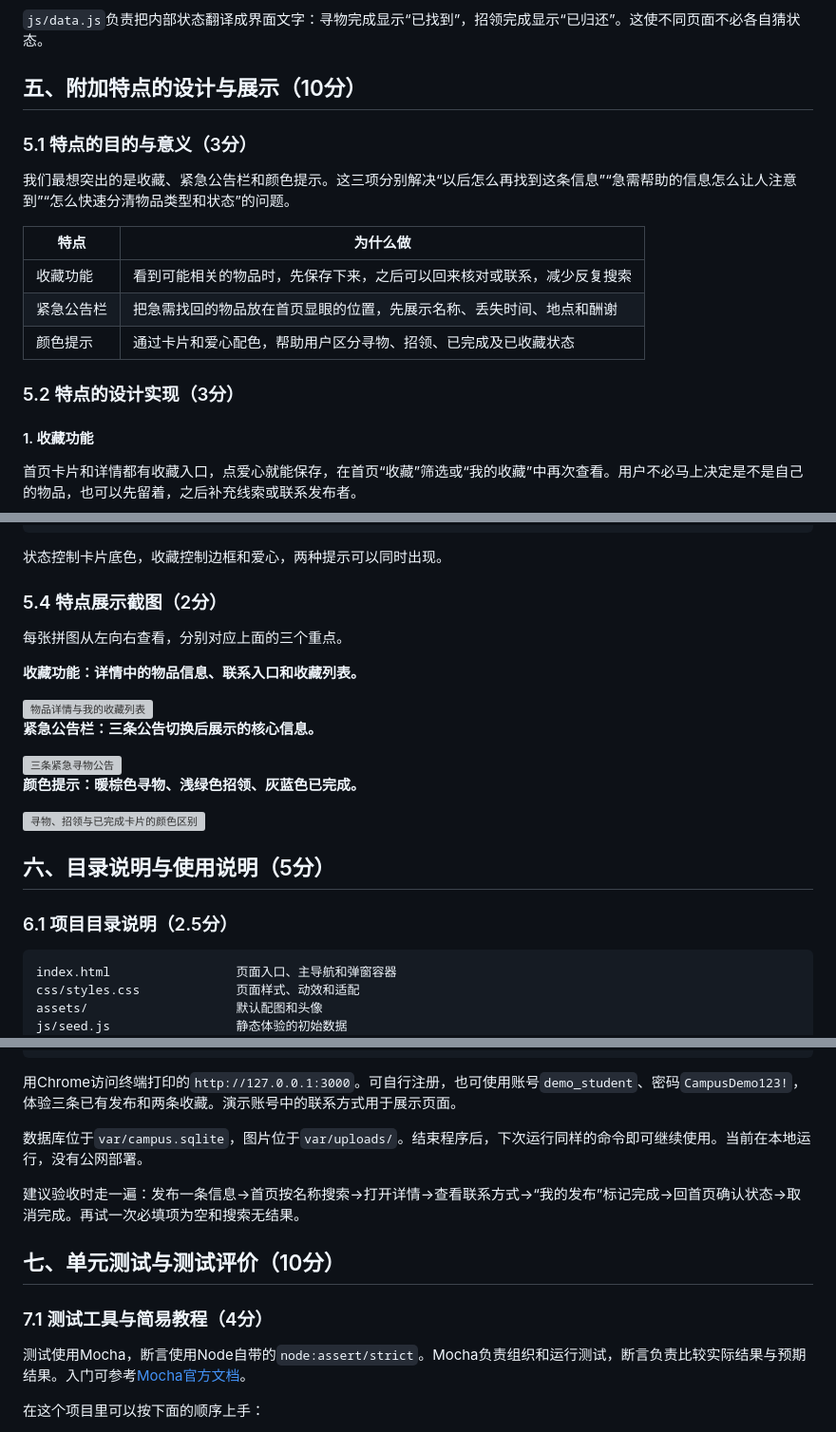
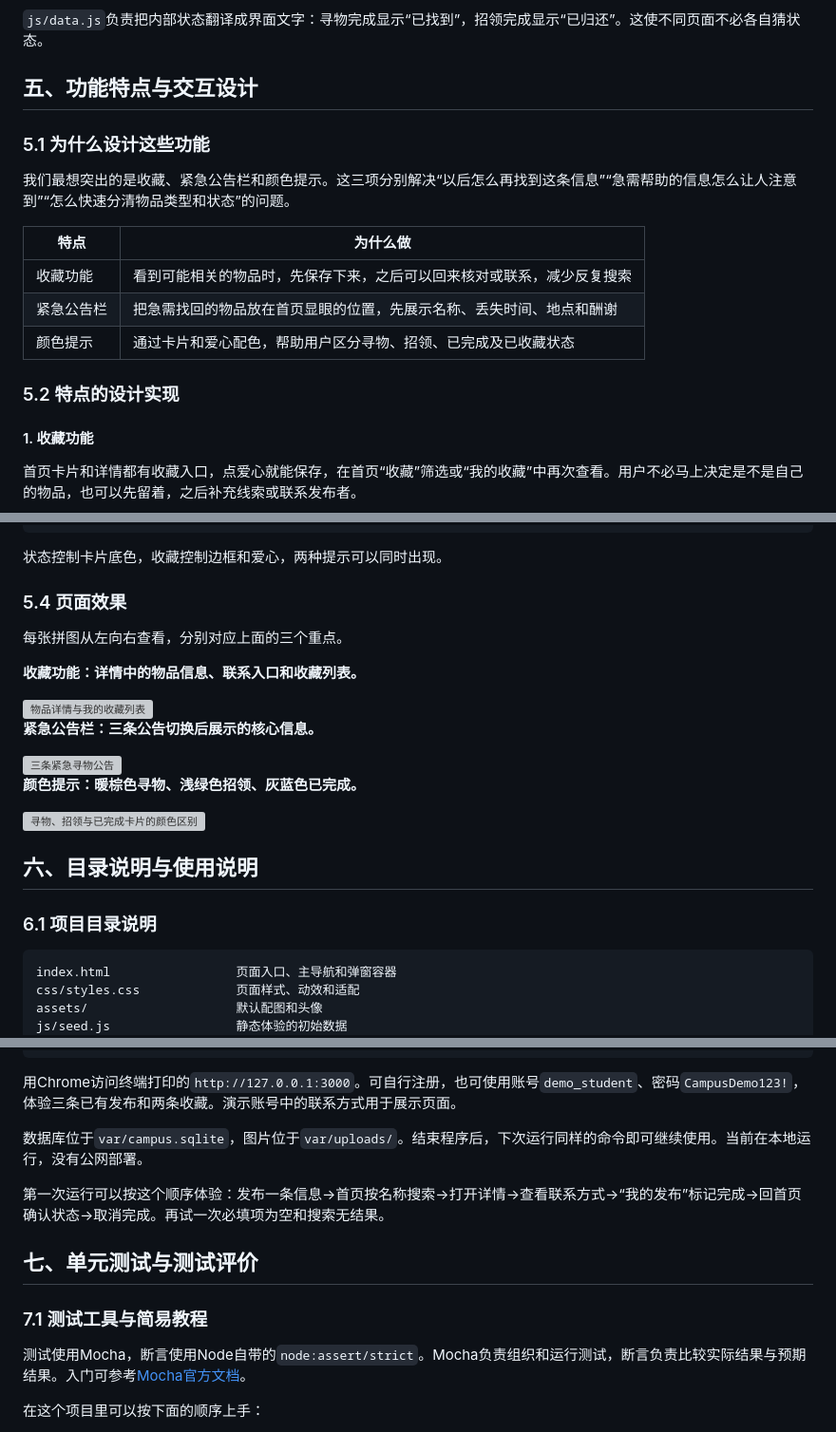
Before and after one commit to MieSheeeep/102402136-102402152, a Markdown page: docs/2026-10-07-implementation-blog.md, 3 parts joined by grey strips. Shown at 95% size. Drawn GitHub-style; grey boxes are pictures that could not be loaded.

````diff
--- a/docs/2026-10-07-implementation-blog.md
+++ b/docs/2026-10-07-implementation-blog.md
@@ -232,9 +325,9 @@ return getItem(old.id, user);
 
 `js/data.js`负责把内部状态翻译成界面文字：寻物完成显示“已找到”，招领完成显示“已归还”。这使不同页面不必各自猜状态。
 
-## 五、附加特点的设计与展示（10分）
+## 五、功能特点与交互设计
 
-### 5.1 特点的目的与意义（3分）
+### 5.1 为什么设计这些功能
 
 我们最想突出的是收藏、紧急公告栏和颜色提示。这三项分别解决“以后怎么再找到这条信息”“急需帮助的信息怎么让人注意到”“怎么快速分清物品类型和状态”的问题。
 
@@ -244,7 +337,7 @@ return getItem(old.id, user);
 | 紧急公告栏 | 把急需找回的物品放在首页显眼的位置，先展示名称、丢失时间、地点和酬谢 |
 | 颜色提示 | 通过卡片和爱心配色，帮助用户区分寻物、招领、已完成及已收藏状态 |
 
-### 5.2 特点的设计实现（3分）
+### 5.2 特点的设计实现
 
 #### 1. 收藏功能
 
@@ -314,7 +407,7 @@ function statusLabel(item) {
 
 状态控制卡片底色，收藏控制边框和爱心，两种提示可以同时出现。
 
-### 5.4 特点展示截图（2分）
+### 5.4 页面效果
 
 每张拼图从左向右查看，分别对应上面的三个重点。
 
@@ -330,9 +423,9 @@ function statusLabel(item) {
 
 <img src="blog-images/2026-10-07/09-color-hints.png" alt="寻物、招领与已完成卡片的颜色区别" width="760">
 
-## 六、目录说明与使用说明（5分）
+## 六、目录说明与使用说明
 
-### 6.1 项目目录说明（2.5分）
+### 6.1 项目目录说明
 
 ```text
 index.html                 页面入口、主导航和弹窗容器
@@ -372,11 +465,11 @@ npm.cmd start
 
 数据库位于`var/campus.sqlite`，图片位于`var/uploads/`。结束程序后，下次运行同样的命令即可继续使用。当前在本地运行，没有公网部署。
 
-建议验收时走一遍：发布一条信息→首页按名称搜索→打开详情→查看联系方式→“我的发布”标记完成→回首页确认状态→取消完成。再试一次必填项为空和搜索无结果。
+第一次运行可以按这个顺序体验：发布一条信息→首页按名称搜索→打开详情→查看联系方式→“我的发布”标记完成→回首页确认状态→取消完成。再试一次必填项为空和搜索无结果。
 
-## 七、单元测试与测试评价（10分）
+## 七、单元测试与测试评价
 
-### 7.1 测试工具与简易教程（4分）
+### 7.1 测试工具与简易教程
 
 测试使用Mocha，断言使用Node自带的`node:assert/strict`。Mocha负责组织和运行测试，断言负责比较实际结果与预期结果。入门可参考[Mocha官方文档](https://mochajs.org/)。
 
````
Also changed, not shown: other parts of docs/2026-10-07-implementation-blog.md (+110 -17 lines).
